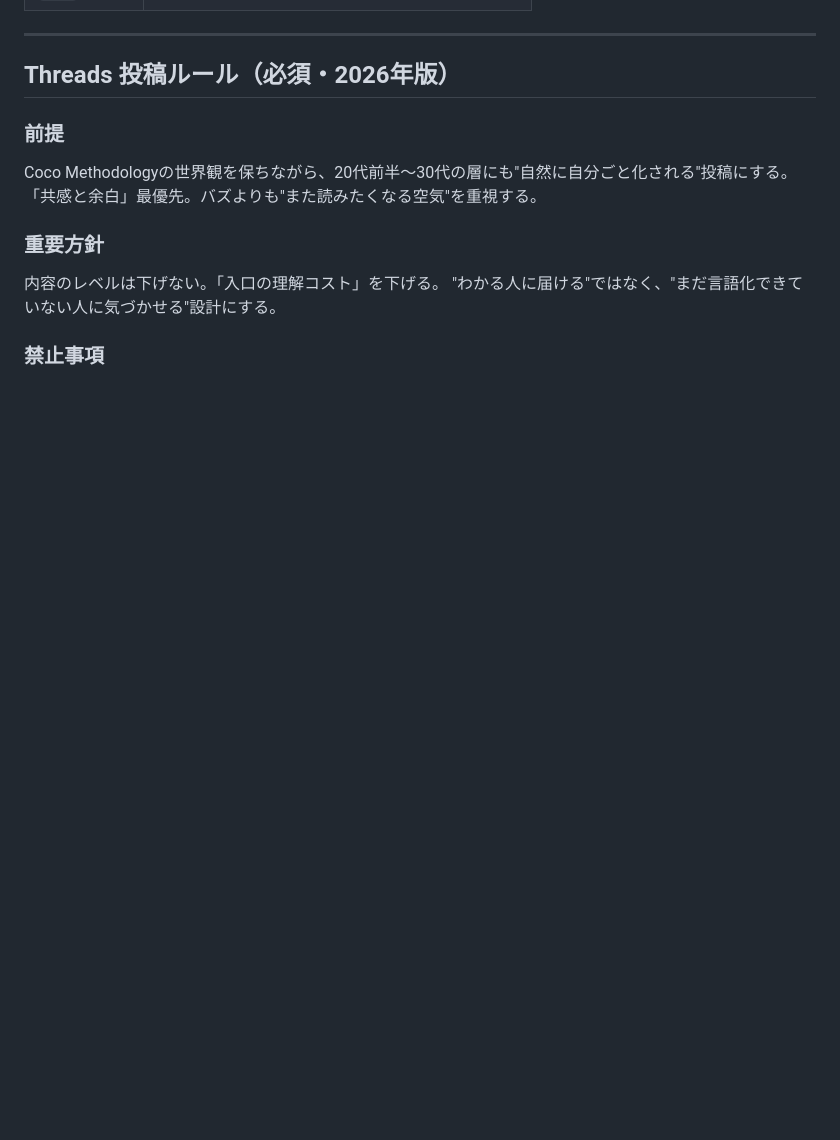
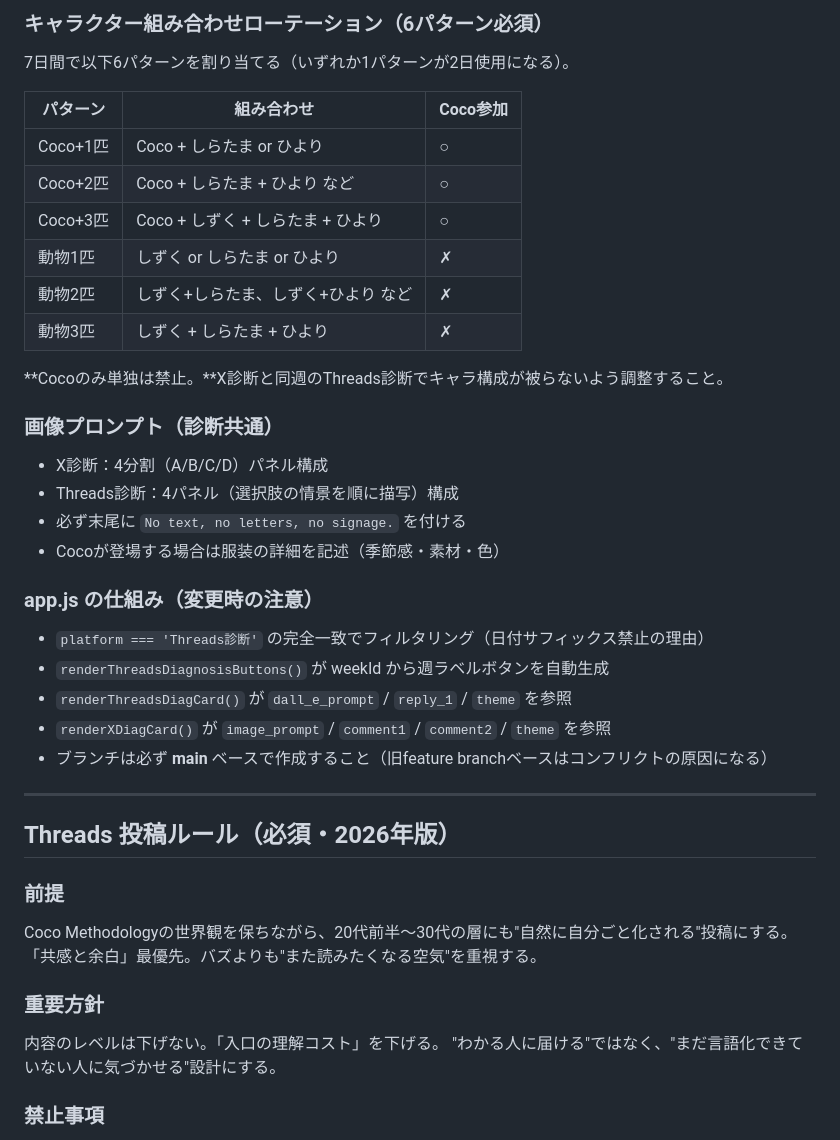
Before and after one commit to Coco930118/weekly, a Markdown page: CLAUDE.md, the part around one of its changes. Rendered like a GitHub page; blank space fills up the shorter version.

```diff
--- a/CLAUDE.md
+++ b/CLAUDE.md
@@ -74,3 +136,29 @@ https://coco930118.github.io/weekly/
+### キャラクター組み合わせローテーション（6パターン必須）
+7日間で以下6パターンを割り当てる（いずれか1パターンが2日使用になる）。
+
+| パターン | 組み合わせ | Coco参加 |
+|---------|-----------|----------|
+| Coco+1匹 | Coco + しらたま or ひより | ○ |
+| Coco+2匹 | Coco + しらたま + ひより など | ○ |
+| Coco+3匹 | Coco + しずく + しらたま + ひより | ○ |
+| 動物1匹 | しずく or しらたま or ひより | ✗ |
+| 動物2匹 | しずく+しらたま、しずく+ひより など | ✗ |
+| 動物3匹 | しずく + しらたま + ひより | ✗ |
+
+**Cocoのみ単独は禁止。**X診断と同週のThreads診断でキャラ構成が被らないよう調整すること。
+
+### 画像プロンプト（診断共通）
+- X診断：4分割（A/B/C/D）パネル構成
+- Threads診断：4パネル（選択肢の情景を順に描写）構成
+- 必ず末尾に `No text, no letters, no signage.` を付ける
+- Cocoが登場する場合は服装の詳細を記述（季節感・素材・色）
+
+### app.js の仕組み（変更時の注意）
+- `platform === 'Threads診断'` の完全一致でフィルタリング（日付サフィックス禁止の理由）
+- `renderThreadsDiagnosisButtons()` が weekId から週ラベルボタンを自動生成
+- `renderThreadsDiagCard()` が `dall_e_prompt` / `reply_1` / `theme` を参照
+- `renderXDiagCard()` が `image_prompt` / `comment1` / `comment2` / `theme` を参照
+- ブランチは必ず **main** ベースで作成すること（旧feature branchベースはコンフリクトの原因になる）
 
 ---
 
```
Also changed, not shown: other parts of CLAUDE.md (+64 -2 lines).
